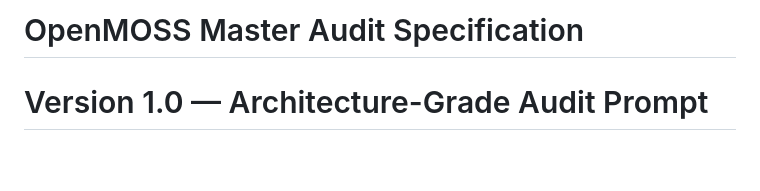
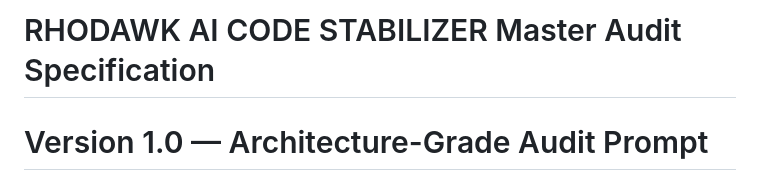
Before and after one commit to Rhodawk-AI/Multi-Agent-Code-Stabilizer, a Markdown page: config/prompts/base.md, the part around the change. Drawn GitHub-style; blank space fills up the shorter version.

```diff
--- a/config/prompts/base.md
+++ b/config/prompts/base.md
@@ -1,4 +1,4 @@
-# OpenMOSS Master Audit Specification
+# RHODAWK AI CODE STABILIZER Master Audit Specification
 # Version 1.0 — Architecture-Grade Audit Prompt
 # This is the ground truth for what "stabilized" means.
 # Customize per project by adding/removing sections.
```
